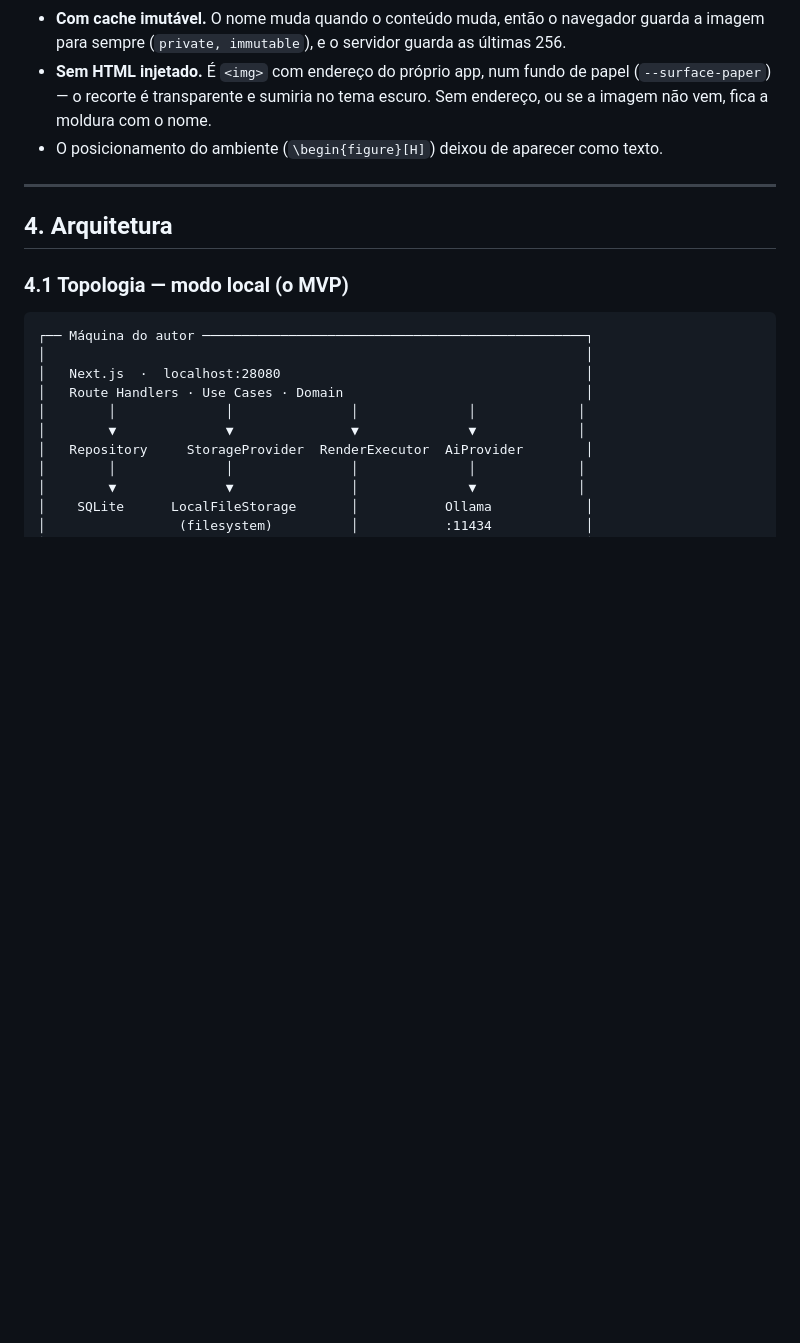
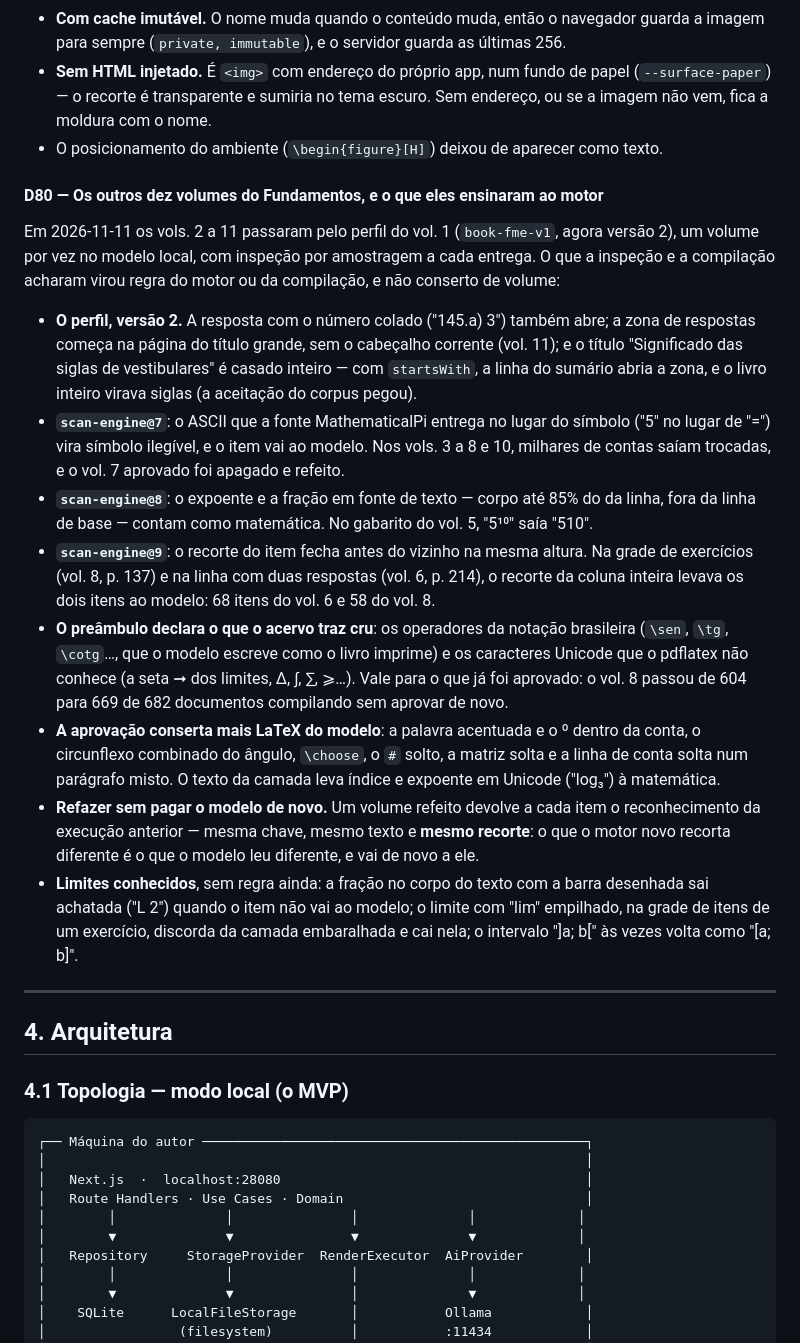
Before and after one commit to ChicoFigueiredo/LatexBookBank, a Markdown page: docs/_atual/_planejamento.md, the part around the change. Drawn GitHub-style; blank space fills up the shorter version.

Commit message:
docs(planejamento): D80 — os outros dez volumes do Fundamentos e o motor @7 a @9
Co-Authored-By: Claude Opus 5.5 <noreply@anthropic.com>

```diff
--- a/docs/_atual/_planejamento.md
+++ b/docs/_atual/_planejamento.md
@@ -1640,6 +1640,39 @@ com o nome ("figura: figura-p410-4cba19e1.pdf"). Agora ela aparece:
   imagem não vem, fica a moldura com o nome.
 - O posicionamento do ambiente (`\begin{figure}[H]`) deixou de aparecer como texto.
 
+#### D80 — Os outros dez volumes do Fundamentos, e o que eles ensinaram ao motor
+
+Em 2026-11-11 os vols. 2 a 11 passaram pelo perfil do vol. 1 (`book-fme-v1`, agora versão 2), um
+volume por vez no modelo local, com inspeção por amostragem a cada entrega. O que a inspeção e a
+compilação acharam virou regra do motor ou da compilação, e não conserto de volume:
+
+- **O perfil, versão 2.** A resposta com o número colado ("145.a) 3") também abre; a zona de
+  respostas começa na página do título grande, sem o cabeçalho corrente (vol. 11); e o título
+  "Significado das siglas de vestibulares" é casado inteiro — com `startsWith`, a linha do
+  sumário abria a zona, e o livro inteiro virava siglas (a aceitação do corpus pegou).
+- **`scan-engine@7`**: o ASCII que a fonte MathematicalPi entrega no lugar do símbolo ("5" no
+  lugar de "=") vira símbolo ilegível, e o item vai ao modelo. Nos vols. 3 a 8 e 10, milhares de
+  contas saíam trocadas, e o vol. 7 aprovado foi apagado e refeito.
+- **`scan-engine@8`**: o expoente e a fração em fonte de texto — corpo até 85% do da linha, fora
+  da linha de base — contam como matemática. No gabarito do vol. 5, "5¹⁰" saía "510".
+- **`scan-engine@9`**: o recorte do item fecha antes do vizinho na mesma altura. Na grade de
+  exercícios (vol. 8, p. 137) e na linha com duas respostas (vol. 6, p. 214), o recorte da coluna
+  inteira levava os dois itens ao modelo: 68 itens do vol. 6 e 58 do vol. 8.
+- **O preâmbulo declara o que o acervo traz cru**: os operadores da notação brasileira (`\sen`,
+  `\tg`, `\cotg`…, que o modelo escreve como o livro imprime) e os caracteres Unicode que o
+  pdflatex não conhece (a seta ➞ dos limites, ∆, ∫, ∑, ⩾…). Vale para o que já foi aprovado:
+  o vol. 8 passou de 604 para 669 de 682 documentos compilando sem aprovar de novo.
+- **A aprovação conserta mais LaTeX do modelo**: a palavra acentuada e o º dentro da conta, o
+  circunflexo combinado do ângulo, `\choose`, o `#` solto, a matriz solta e a linha de conta solta
+  num parágrafo misto. O texto da camada leva índice e expoente em Unicode ("log₃") à matemática.
+- **Refazer sem pagar o modelo de novo.** Um volume refeito devolve a cada item o reconhecimento
+  da execução anterior — mesma chave, mesmo texto e **mesmo recorte**: o que o motor novo recorta
+  diferente é o que o modelo leu diferente, e vai de novo a ele.
+- **Limites conhecidos**, sem regra ainda: a fração no corpo do texto com a barra desenhada sai
+  achatada ("L 2") quando o item não vai ao modelo; o limite com "lim" empilhado, na grade de
+  itens de um exercício, discorda da camada embaralhada e cai nela; o intervalo "]a; b[" às vezes
+  volta como "[a; b]".
+
 ---
 
 ## 4. Arquitetura
```
